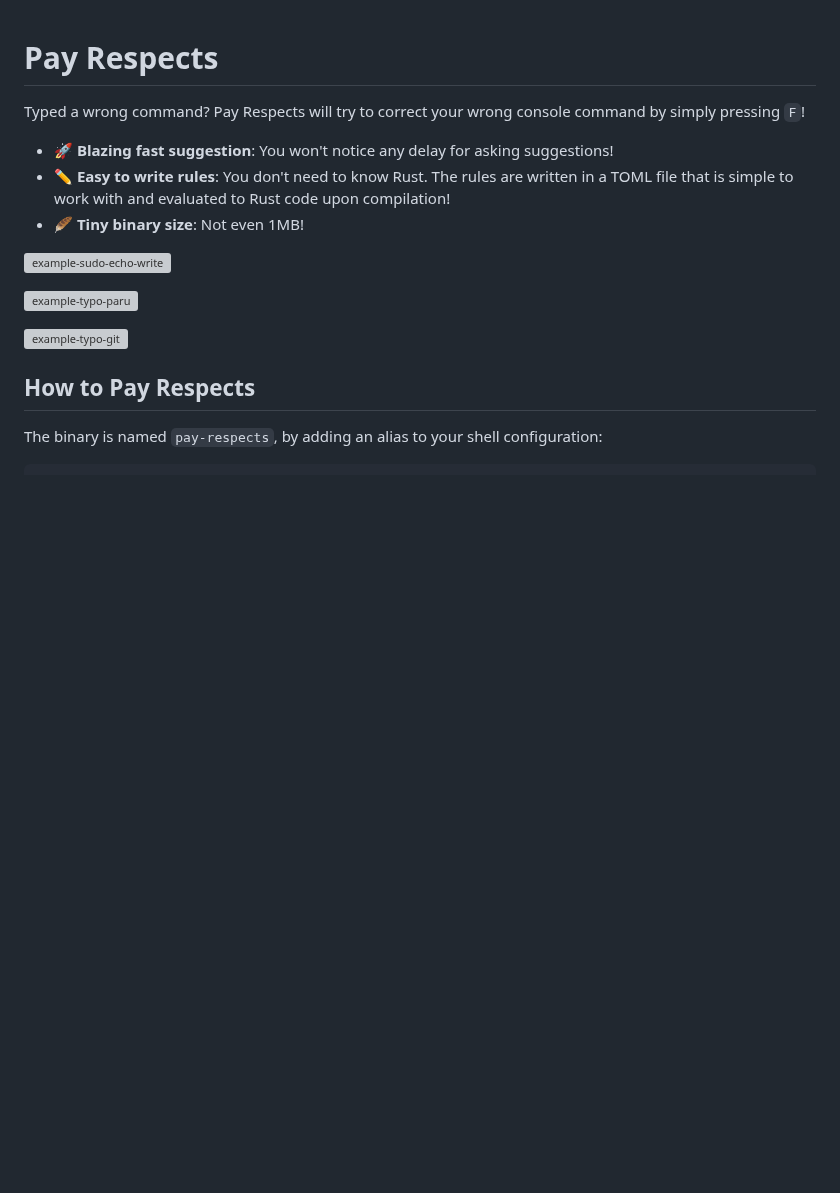
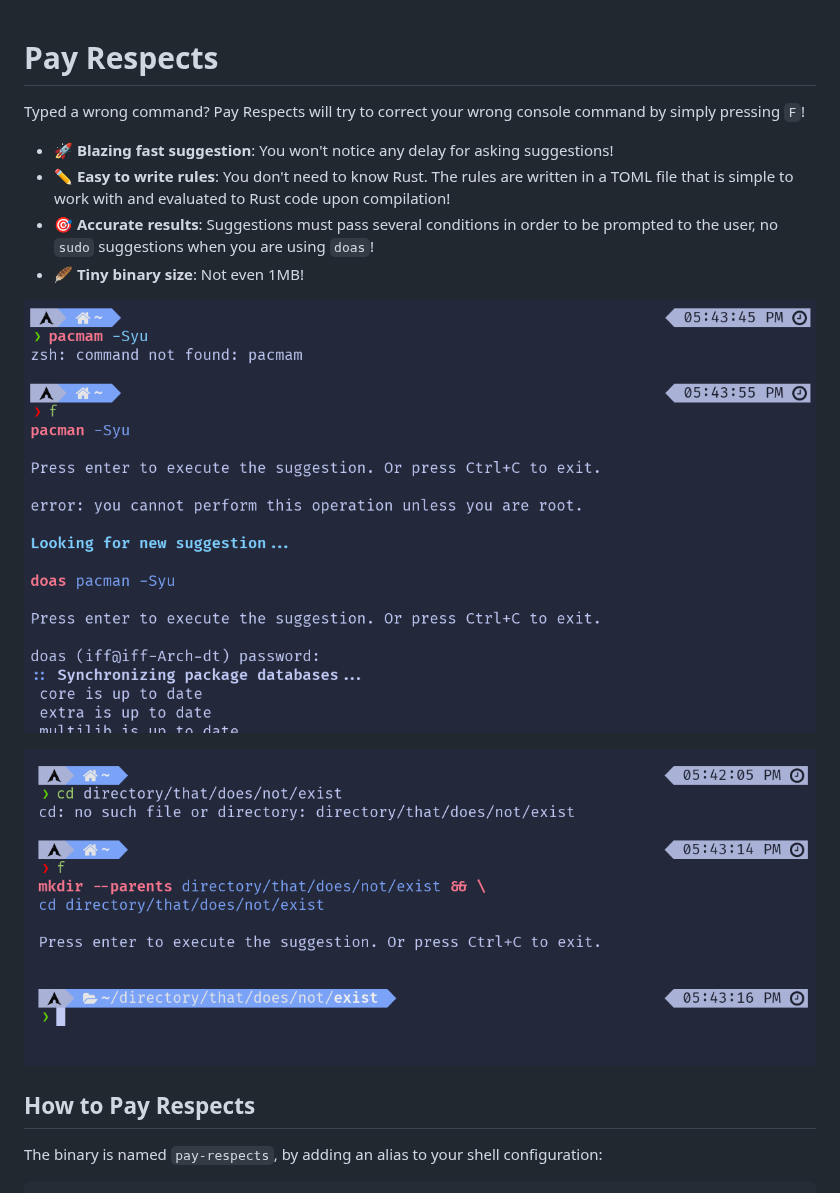
Before and after one commit to iffse/pay-respects, a Markdown page: README.md, the part around the change. Rendered like a GitHub page; pictures changed too: img/cd-fix.png (added), img/pacman-fix.png (added); blank space fills up the shorter version; grey boxes are pictures that could not be loaded.

Commit message:
doc: update readme

```diff
--- a/README.md
+++ b/README.md
@@ -4,13 +4,12 @@ Typed a wrong command? Pay Respects will try to correct your wrong console comma
 
 - 🚀 **Blazing fast suggestion**: You won't notice any delay for asking suggestions!
 - ✏️ **Easy to write rules**: You don't need to know Rust. The rules are written in a TOML file that is simple to work with and evaluated to Rust code upon compilation!
+- 🎯 **Accurate results**: Suggestions must pass several conditions in order to be prompted to the user, no `sudo` suggestions when you are using `doas`!
 - 🪶 **Tiny binary size**: Not even 1MB!
 
-![example-sudo-echo-write](img/example-sudo-echo-write.png)
+![pacman-fix](img/pacman-fix.png)
 
-![example-typo-paru](img/example-typo-paru.png)
-
-![example-typo-git](img/example-typo-git.png)
+![cd-fix](img/cd-fix.png)
 
 ## How to Pay Respects
 
```
